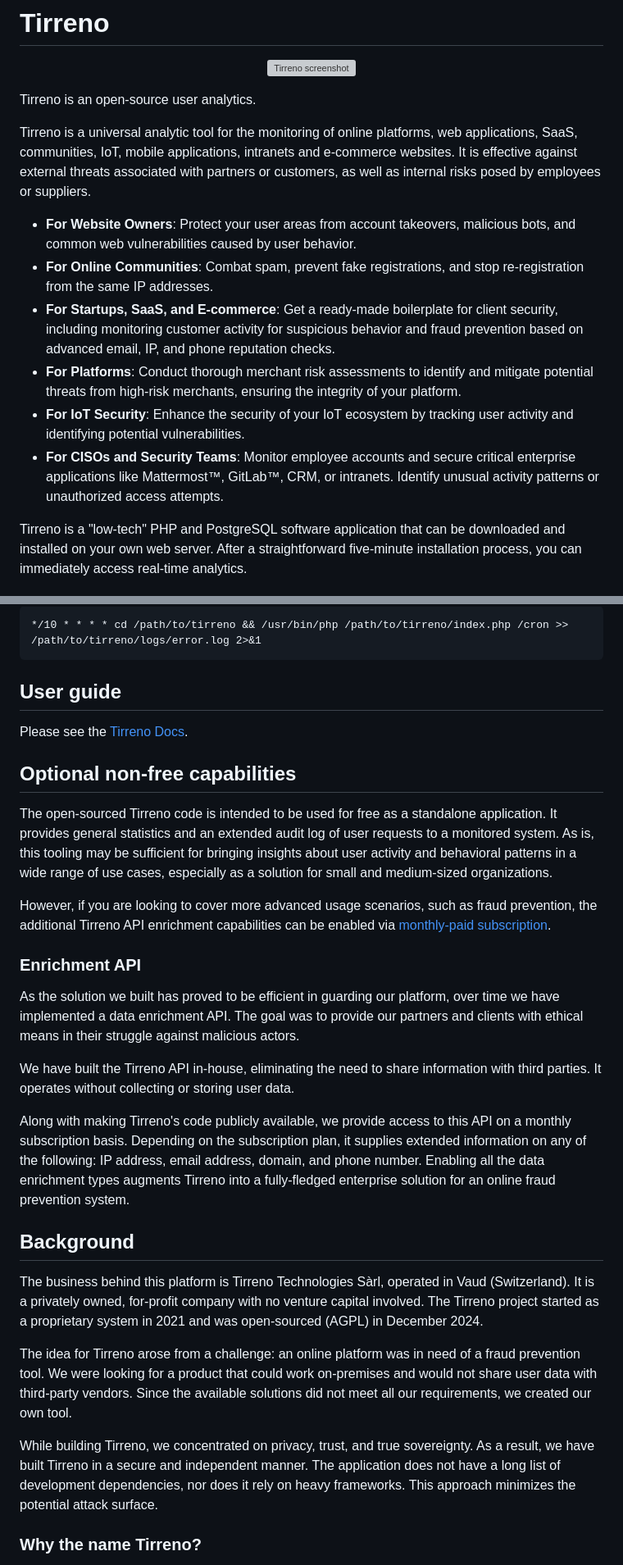
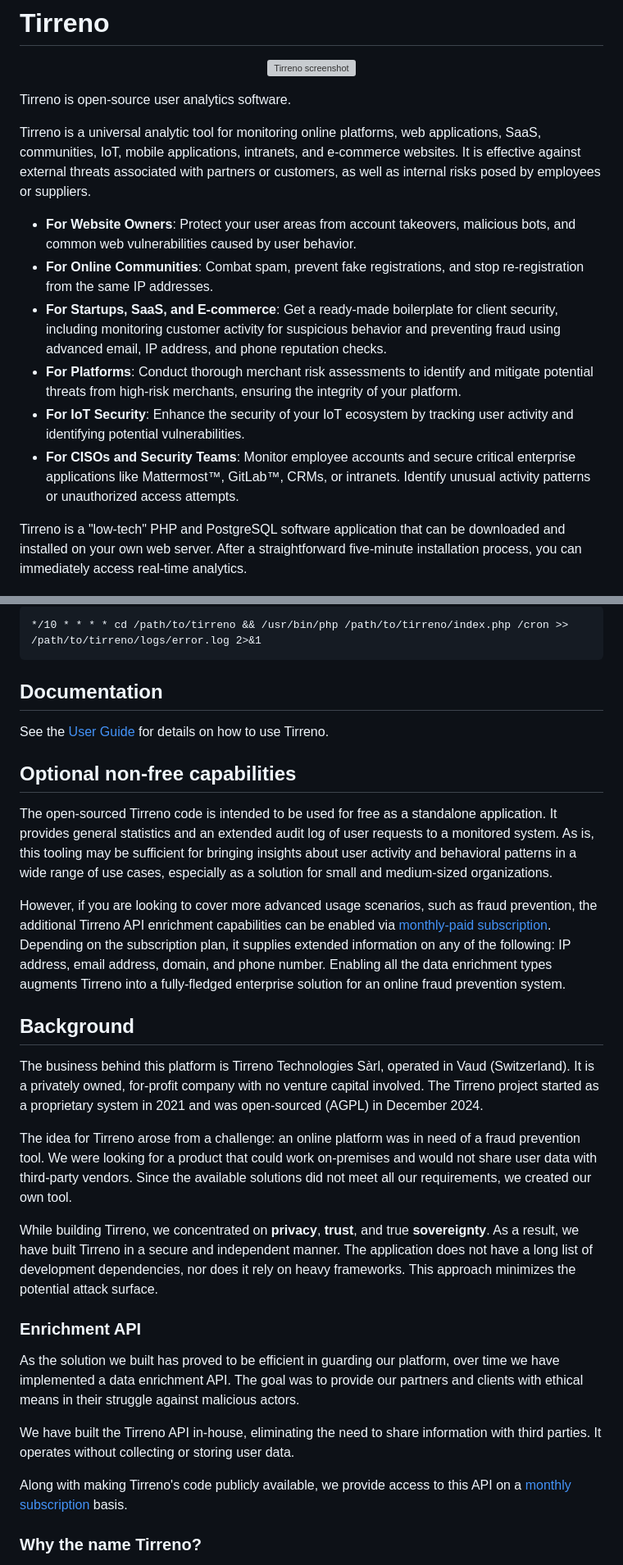
Before and after one commit to yugaego/tirreno, a Markdown page: README.md, 2 parts joined by grey strips. Shown: that part at 82% size. GitHub-like rendering; grey boxes are pictures that could not be loaded.

Commit message:
Adjust README

````diff
--- a/README.md
+++ b/README.md
@@ -6,16 +6,16 @@
     </a>
 </p>
 
-Tirreno is an open-source user analytics.
+Tirreno is open-source user analytics software.
 
-Tirreno is a universal analytic tool for the monitoring of online platforms, web applications, SaaS, communities, IoT, mobile applications, intranets and e-commerce websites. It is effective against external threats associated with partners or customers, as well as internal risks posed by employees or suppliers.
+Tirreno is a universal analytic tool for monitoring online platforms, web applications, SaaS, communities, IoT, mobile applications, intranets, and e-commerce websites. It is effective against external threats associated with partners or customers, as well as internal risks posed by employees or suppliers.
 
 * **For Website Owners**: Protect your user areas from account takeovers, malicious bots, and common web vulnerabilities caused by user behavior.
 * **For Online Communities**: Combat spam, prevent fake registrations, and stop re-registration from the same IP addresses.
-* **For Startups, SaaS, and E-commerce**: Get a ready-made boilerplate for client security, including monitoring customer activity for suspicious behavior and fraud prevention based on advanced email, IP, and phone reputation checks.
+* **For Startups, SaaS, and E-commerce**: Get a ready-made boilerplate for client security, including monitoring customer activity for suspicious behavior and preventing fraud using advanced email, IP address, and phone reputation checks.
 * **For Platforms**: Conduct thorough merchant risk assessments to identify and mitigate potential threats from high-risk merchants, ensuring the integrity of your platform.
 * **For IoT Security**: Enhance the security of your IoT ecosystem by tracking user activity and identifying potential vulnerabilities.
-* **For CISOs and Security Teams**: Monitor employee accounts and secure critical enterprise applications like Mattermost™, GitLab™, CRM, or intranets. Identify unusual activity patterns or unauthorized access attempts.
+* **For CISOs and Security Teams**: Monitor employee accounts and secure critical enterprise applications like Mattermost™, GitLab™, CRMs, or intranets. Identify unusual activity patterns or unauthorized access attempts.
 
 Tirreno is a "low-tech" PHP and PostgreSQL software application that can be downloaded and installed on your own web server. After a straightforward five-minute installation process, you can immediately access real-time analytics.
 
@@ -49,16 +49,23 @@ If you prefer Apache web server, `mod_rewrite` and `mod_headers` should be enabl
 */10 * * * * cd /path/to/tirreno && /usr/bin/php /path/to/tirreno/index.php /cron >> /path/to/tirreno/logs/error.log 2>&1
 ```
 
-## User guide
+## Documentation
 
-Please see the [Tirreno Docs](https://docs.tirreno.com/).
-
+See the [User Guide](https://docs.tirreno.com/) for details on how to use Tirreno.
 
 ## Optional non-free capabilities
 
 The open-sourced Tirreno code is intended to be used for free as a standalone application. It provides general statistics and an extended audit log of user requests to a monitored system. As is, this tooling may be sufficient for bringing insights about user activity and behavioral patterns in a wide range of use cases, especially as a solution for small and medium-sized organizations.
 
-However, if you are looking to cover more advanced usage scenarios, such as fraud prevention, the additional Tirreno API enrichment capabilities can be enabled via [monthly-paid subscription](https://www.tirreno.com/pricing/).
+However, if you are looking to cover more advanced usage scenarios, such as fraud prevention, the additional Tirreno API enrichment capabilities can be enabled via [monthly-paid subscription](https://www.tirreno.com/pricing/). Depending on the subscription plan, it supplies extended information on any of the following: IP address, email address, domain, and phone number. Enabling all the data enrichment types augments Tirreno into a fully-fledged enterprise solution for an online fraud prevention system.
+
+## Background
+
+The business behind this platform is Tirreno Technologies Sàrl, operated in Vaud (Switzerland). It is a privately owned, for-profit company with no venture capital involved. The Tirreno project started as a proprietary system in 2021 and was open-sourced (AGPL) in December 2024.
+
+The idea for Tirreno arose from a challenge: an online platform was in need of a fraud prevention tool. We were looking for a product that could work on-premises and would not share user data with third-party vendors. Since the available solutions did not meet all our requirements, we created our own tool.
+
+While building Tirreno, we concentrated on **privacy**, **trust**, and true **sovereignty**. As a result, we have built Tirreno in a secure and independent manner. The application does not have a long list of development dependencies, nor does it rely on heavy frameworks. This approach minimizes the potential attack surface.
 
 ### Enrichment API
 
@@ -66,15 +73,7 @@ As the solution we built has proved to be efficient in guarding our platform, ov
 
 We have built the Tirreno API in-house, eliminating the need to share information with third parties. It operates without collecting or storing user data.
 
-Along with making Tirreno's code publicly available, we provide access to this API on a monthly subscription basis. Depending on the subscription plan, it supplies extended information on any of the following: IP address, email address, domain, and phone number. Enabling all the data enrichment types augments Tirreno into a fully-fledged enterprise solution for an online fraud prevention system.
-
-## Background
-
-The business behind this platform is Tirreno Technologies Sàrl, operated in Vaud (Switzerland). It is a privately owned, for-profit company with no venture capital involved. The Tirreno project started as a proprietary system in 2021 and was open-sourced (AGPL) in December 2024.
-
-The idea for Tirreno arose from a challenge: an online platform was in need of a fraud prevention tool. We were looking for a product that could work on-premises and would not share user data with third-party vendors. Since the available solutions did not meet all our requirements, we created our own tool.
-
-While building Tirreno, we concentrated on privacy, trust, and true sovereignty. As a result, we have built Tirreno in a secure and independent manner. The application does not have a long list of development dependencies, nor does it rely on heavy frameworks. This approach minimizes the potential attack surface.
+Along with making Tirreno's code publicly available, we provide access to this API on a [monthly subscription](https://www.tirreno.com/pricing/) basis.
 
 ### Why the name Tirreno?
 
````
Also changed, not shown: other parts of README.md (+1 -1 lines).
